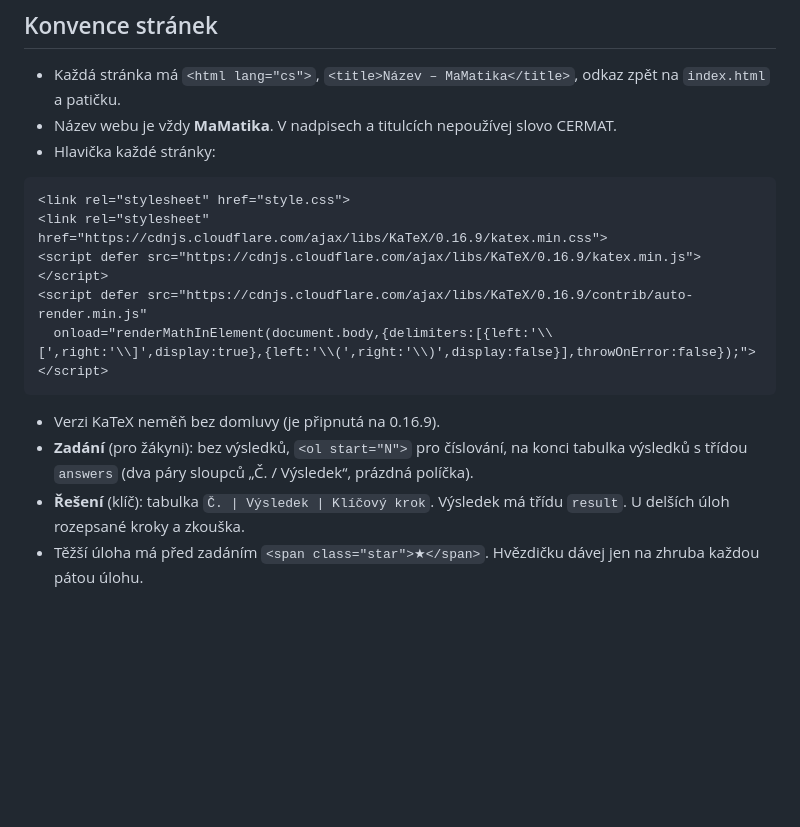
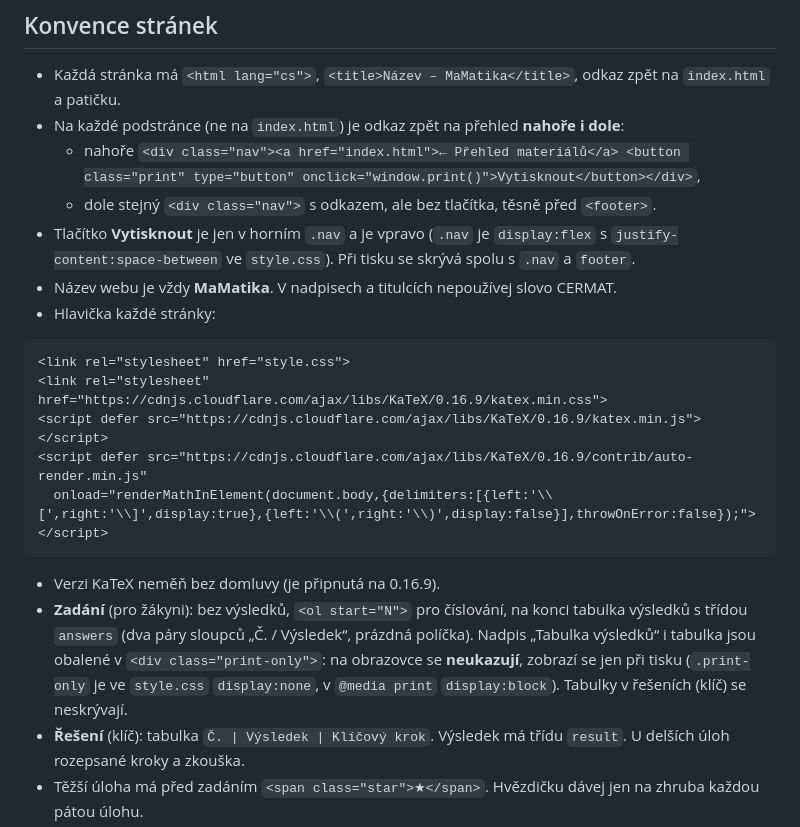
Before and after one commit to martinbohaty3/MaMatika, a Markdown page: CLAUDE.md, the part around the change. Rendered like a GitHub page; blank space fills up the shorter version.

Commit message:
Do CLAUDE.md doplněny zvyklosti: odkaz zpět, tisk, tabulka výsledků
Co-Authored-By: Claude Sonnet 5.5 <noreply@anthropic.com>

````diff
--- a/CLAUDE.md
+++ b/CLAUDE.md
@@ -51,6 +51,10 @@ Vše je v kořeni repozitáře (`index.html` musí zůstat v kořeni).
 ## Konvence stránek
 
 - Každá stránka má `<html lang="cs">`, `<title>Název – MaMatika</title>`, odkaz zpět na `index.html` a patičku.
+- Na každé podstránce (ne na `index.html`) je odkaz zpět na přehled **nahoře i dole**:
+  - nahoře `<div class="nav"><a href="index.html">← Přehled materiálů</a> <button class="print" type="button" onclick="window.print()">Vytisknout</button></div>`,
+  - dole stejný `<div class="nav">` s odkazem, ale bez tlačítka, těsně před `<footer>`.
+- Tlačítko **Vytisknout** je jen v horním `.nav` a je vpravo (`.nav` je `display:flex` s `justify-content:space-between` ve `style.css`). Při tisku se skrývá spolu s `.nav` a `footer`.
 - Název webu je vždy **MaMatika**. V nadpisech a titulcích nepoužívej slovo CERMAT.
 - Hlavička každé stránky:
 
@@ -63,7 +67,7 @@ Vše je v kořeni repozitáře (`index.html` musí zůstat v kořeni).
 ```
 
 - Verzi KaTeX neměň bez domluvy (je připnutá na 0.16.9).
-- **Zadání** (pro žákyni): bez výsledků, `<ol start="N">` pro číslování, na konci tabulka výsledků s třídou `answers` (dva páry sloupců „Č. / Výsledek“, prázdná políčka).
+- **Zadání** (pro žákyni): bez výsledků, `<ol start="N">` pro číslování, na konci tabulka výsledků s třídou `answers` (dva páry sloupců „Č. / Výsledek“, prázdná políčka). Nadpis „Tabulka výsledků“ i tabulka jsou obalené v `<div class="print-only">`: na obrazovce se **neukazují**, zobrazí se jen při tisku (`.print-only` je ve `style.css` `display:none`, v `@media print` `display:block`). Tabulky v řešeních (klíč) se neskrývají.
 - **Řešení** (klíč): tabulka `Č. | Výsledek | Klíčový krok`. Výsledek má třídu `result`. U delších úloh rozepsané kroky a zkouška.
 - Těžší úloha má před zadáním `<span class="star">★</span>`. Hvězdičku dávej jen na zhruba každou pátou úlohu.
 - Mezera mezi příklady je **22 px** (`ol li { margin:22px 0 }` ve `style.css`). Nezvětšuj ji bez domluvy.
````
